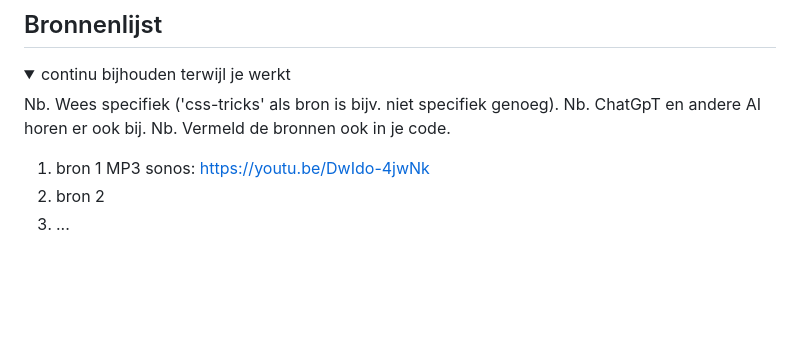
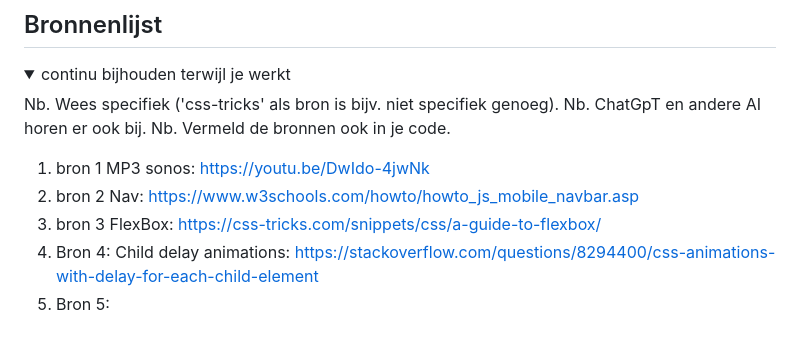
Before and after one commit to TijnHollander/FED-25-26, a Markdown page: README.md, the part around the change. Drawn GitHub-style; blank space fills up the shorter version.

Commit message:
Bronnen update 1.2

```diff
--- a/README.md
+++ b/README.md
@@ -233,7 +233,9 @@ Nb. Door *open* toe te voegen aan een *details* element kun je deze standaard op
   Nb. Vermeld de bronnen ook in je code.
 
   1. bron 1 MP3 sonos: https://youtu.be/DwIdo-4jwNk
-  2. bron 2
-  3. ...
+  2. bron 2  Nav: https://www.w3schools.com/howto/howto_js_mobile_navbar.asp
+  3. bron 3 FlexBox: https://css-tricks.com/snippets/css/a-guide-to-flexbox/
+  4. Bron 4: Child delay animations: https://stackoverflow.com/questions/8294400/css-animations-with-delay-for-each-child-element
+  5. Bron 5:
 
 </details>
```
